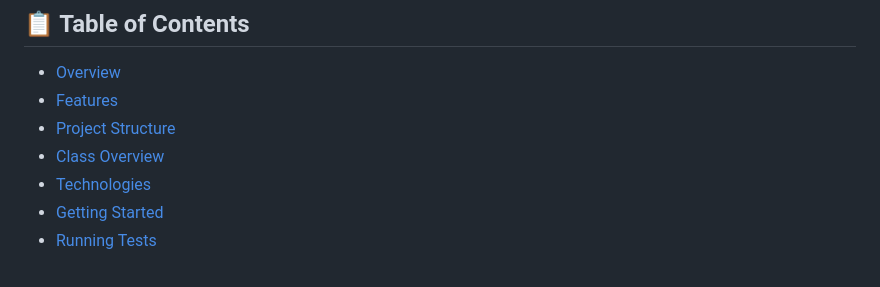
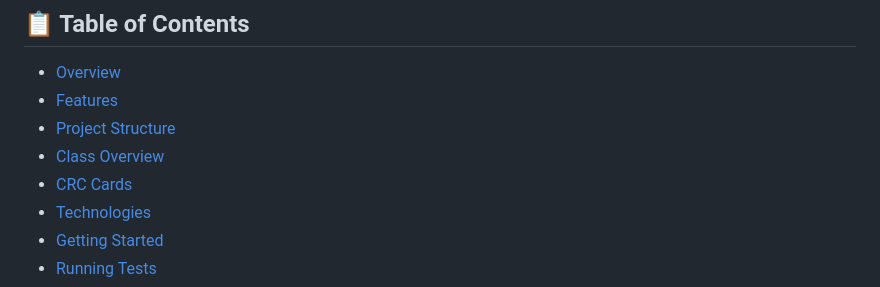
Before and after one commit to butterscotchkitkats/dumbhorsesalonapp, a Markdown page: README.md, the part around one of its changes. GitHub-like rendering.

Commit message:
Add CRC Cards section to README
Added CRC Cards section with an image to the README.

```diff
--- a/README.md
+++ b/README.md
@@ -10,6 +10,7 @@ A Java-based salon booking and management application built with object-oriented
 - [Features](#features)
 - [Project Structure](#project-structure)
 - [Class Overview](#class-overview)
+- [CRC Cards](#crc-cards)
 - [Technologies](#technologies)
 - [Getting Started](#getting-started)
 - [Running Tests](#running-tests)
```
Also changed, not shown: other parts of README.md (+6 -0 lines).
